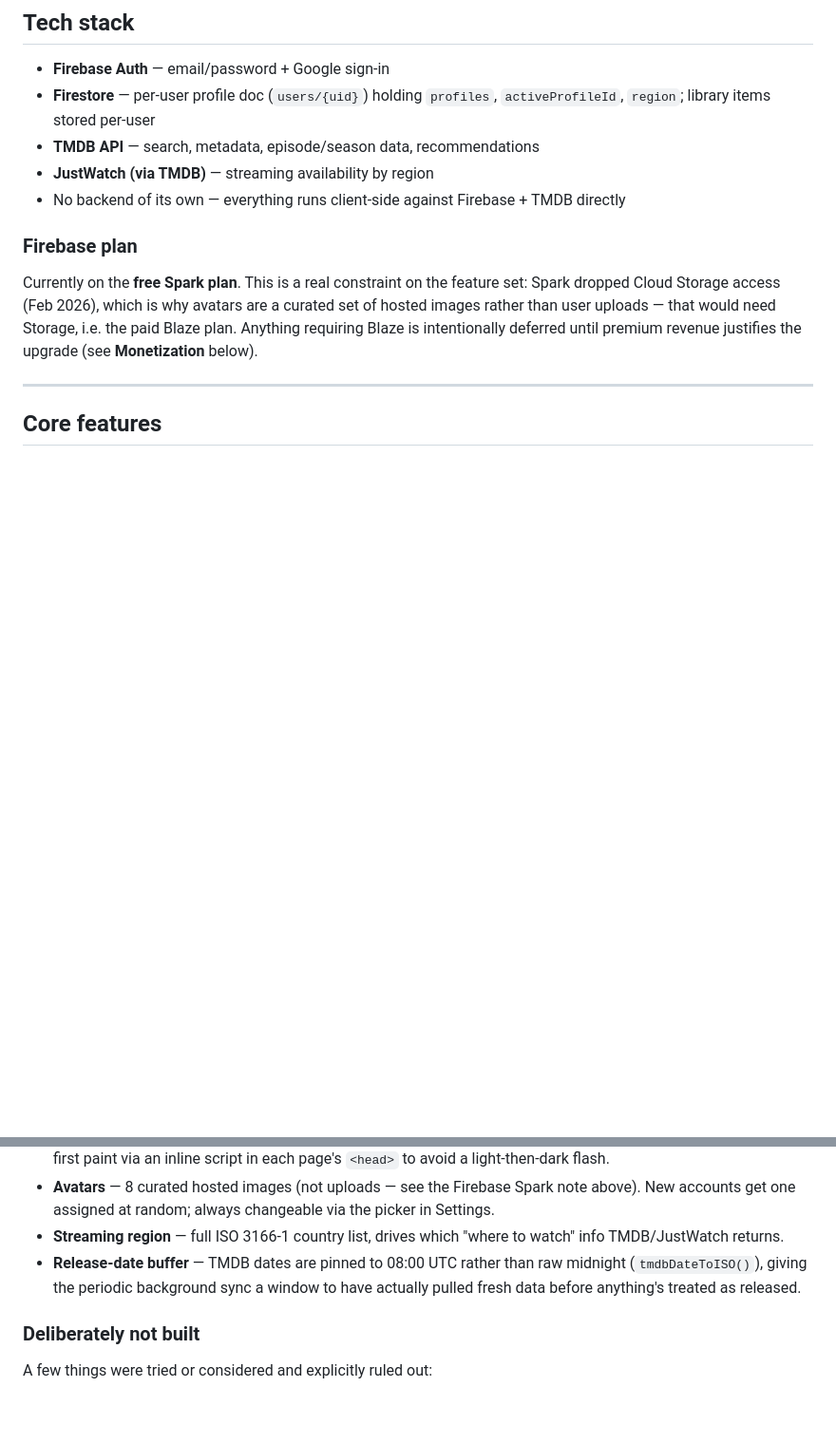
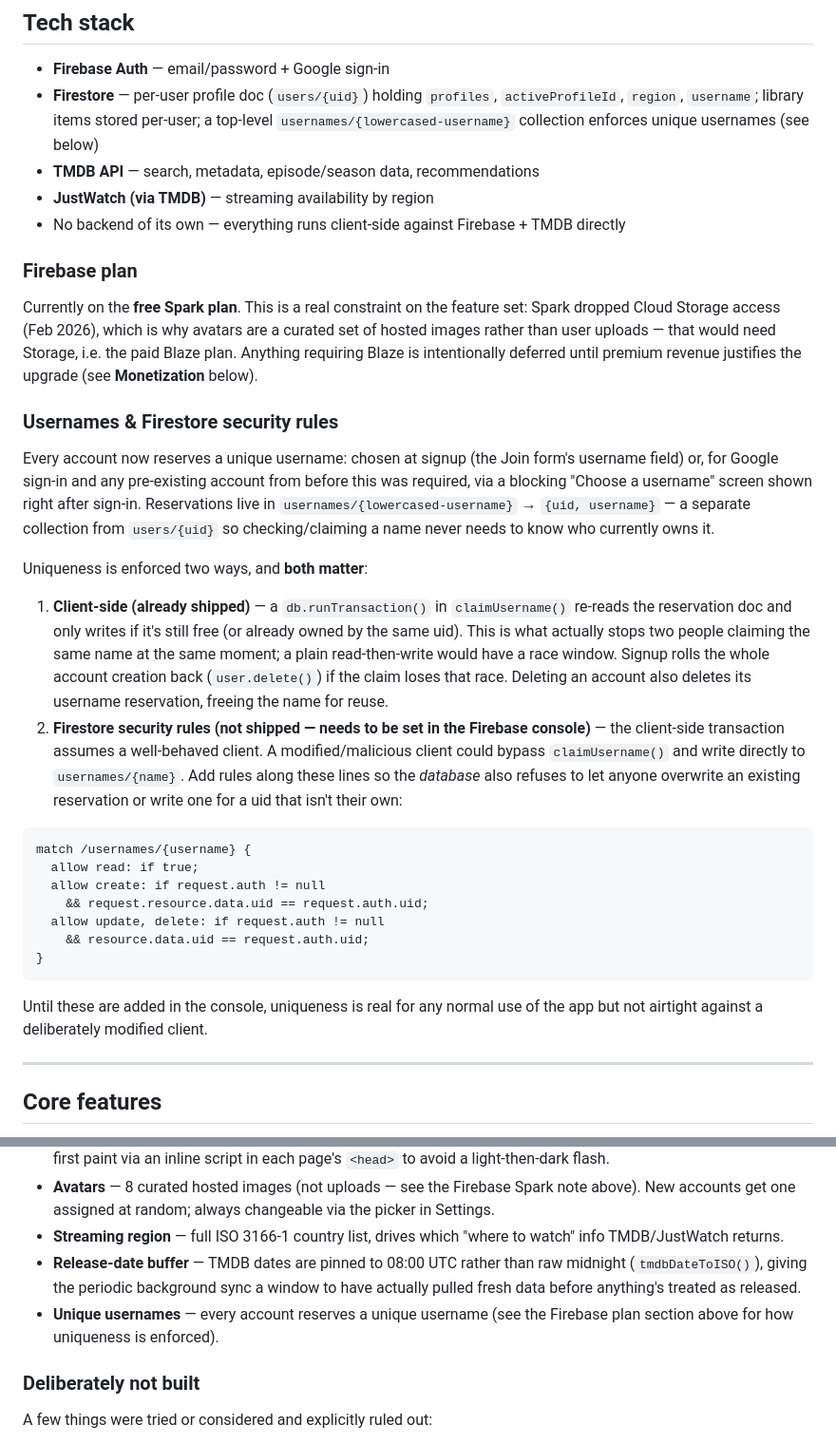
Before and after one commit to HanuKeyser/NovaWatch, a Markdown page: README.md, 2 parts joined by grey strips. Shown at 95% size. GitHub-like rendering; blank space fills up the shorter version.

Commit message:
Implement unique usernames and update profile header
Added unique username reservation feature with Firestore security rules and revamped profile header in Settings.

````diff
--- a/README.md
+++ b/README.md
@@ -39,7 +39,7 @@ Live at `https://www.novawatch.site/`.
 ## Tech stack
 
 - **Firebase Auth** — email/password + Google sign-in
-- **Firestore** — per-user profile doc (`users/{uid}`) holding `profiles`, `activeProfileId`, `region`; library items stored per-user
+- **Firestore** — per-user profile doc (`users/{uid}`) holding `profiles`, `activeProfileId`, `region`, `username`; library items stored per-user; a top-level `usernames/{lowercased-username}` collection enforces unique usernames (see below)
 - **TMDB API** — search, metadata, episode/season data, recommendations
 - **JustWatch (via TMDB)** — streaming availability by region
 - No backend of its own — everything runs client-side against Firebase + TMDB directly
@@ -47,6 +47,26 @@ Live at `https://www.novawatch.site/`.
 ### Firebase plan
 
 Currently on the **free Spark plan**. This is a real constraint on the feature set: Spark dropped Cloud Storage access (Feb 2026), which is why avatars are a curated set of hosted images rather than user uploads — that would need Storage, i.e. the paid Blaze plan. Anything requiring Blaze is intentionally deferred until premium revenue justifies the upgrade (see **Monetization** below).
+
+### Usernames & Firestore security rules
+
+Every account now reserves a unique username: chosen at signup (the Join form's username field) or, for Google sign-in and any pre-existing account from before this was required, via a blocking "Choose a username" screen shown right after sign-in. Reservations live in `usernames/{lowercased-username}` → `{uid, username}` — a separate collection from `users/{uid}` so checking/claiming a name never needs to know who currently owns it.
+
+Uniqueness is enforced two ways, and **both matter**:
+1. **Client-side (already shipped)** — a `db.runTransaction()` in `claimUsername()` re-reads the reservation doc and only writes if it's still free (or already owned by the same uid). This is what actually stops two people claiming the same name at the same moment; a plain read-then-write would have a race window. Signup rolls the whole account creation back (`user.delete()`) if the claim loses that race. Deleting an account also deletes its username reservation, freeing the name for reuse.
+2. **Firestore security rules (not shipped — needs to be set in the Firebase console)** — the client-side transaction assumes a well-behaved client. A modified/malicious client could bypass `claimUsername()` and write directly to `usernames/{name}`. Add rules along these lines so the *database* also refuses to let anyone overwrite an existing reservation or write one for a uid that isn't their own:
+
+```
+match /usernames/{username} {
+  allow read: if true;
+  allow create: if request.auth != null
+    && request.resource.data.uid == request.auth.uid;
+  allow update, delete: if request.auth != null
+    && resource.data.uid == request.auth.uid;
+}
+```
+
+Until these are added in the console, uniqueness is real for any normal use of the app but not airtight against a deliberately modified client.
 
 ---
 
@@ -62,6 +82,7 @@ Currently on the **free Spark plan**. This is a real constraint on the feature s
 - **Avatars** — 8 curated hosted images (not uploads — see the Firebase Spark note above). New accounts get one assigned at random; always changeable via the picker in Settings.
 - **Streaming region** — full ISO 3166-1 country list, drives which "where to watch" info TMDB/JustWatch returns.
 - **Release-date buffer** — TMDB dates are pinned to 08:00 UTC rather than raw midnight (`tmdbDateToISO()`), giving the periodic background sync a window to have actually pulled fresh data before anything's treated as released.
+- **Unique usernames** — every account reserves a unique username (see the Firebase plan section above for how uniqueness is enforced).
 
 ### Deliberately not built
 
````
Also changed, not shown: other parts of README.md (+15 -0 lines).
